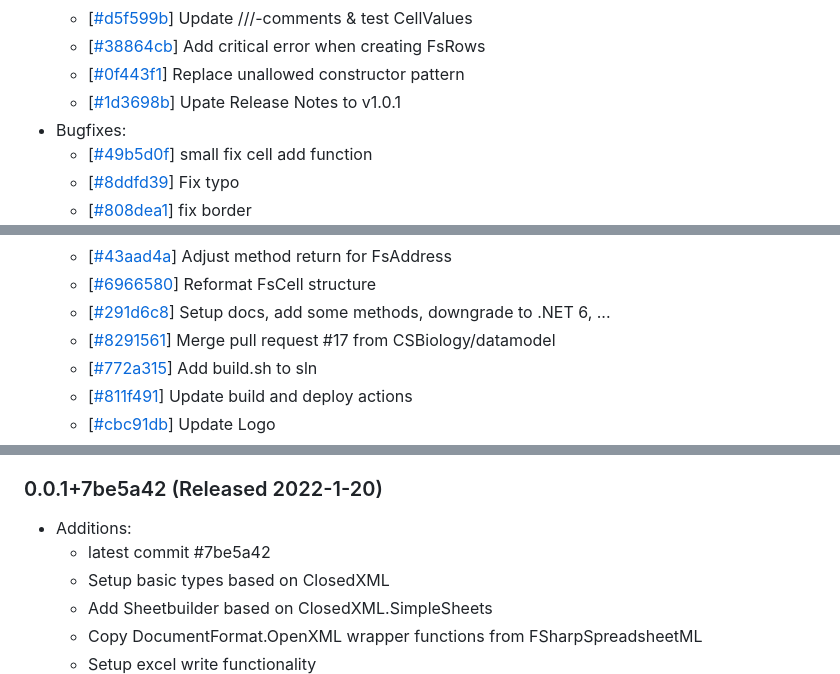
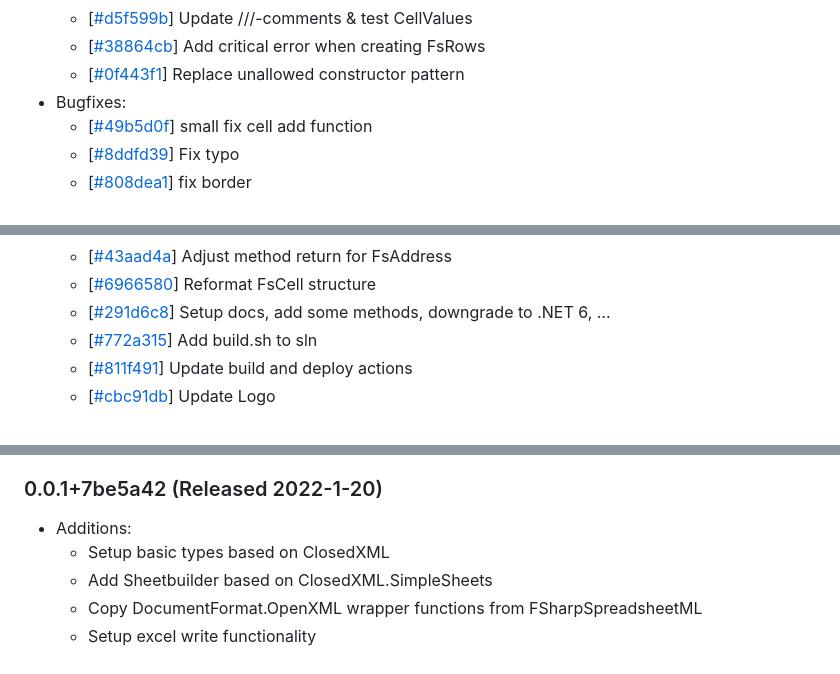
Before and after one commit to fslaborg/FsSpreadsheet, a Markdown page: RELEASE_NOTES.md, 3 parts joined by grey strips. GitHub-like rendering.

```diff
--- a/RELEASE_NOTES.md
+++ b/RELEASE_NOTES.md
@@ -66,7 +89,6 @@
     * [[#d5f599b](https://github.com/CSBiology/FsSpreadsheet/commit/d5f599bc73d14ddba8f44a1c20f987677b962b7a)] Update ///-comments & test CellValues
     * [[#38864cb](https://github.com/CSBiology/FsSpreadsheet/commit/38864cbc8322bee08493a5bceafeeecc57305c16)] Add critical error when creating FsRows
     * [[#0f443f1](https://github.com/CSBiology/FsSpreadsheet/commit/0f443f1a700d272f1942c57486151e7f68da431d)] Replace unallowed constructor pattern
-    * [[#1d3698b](https://github.com/CSBiology/FsSpreadsheet/commit/1d3698b1d55d4831890af8cc1936fc98703f1c7c)] Upate Release Notes to v1.0.1
 * Bugfixes:
     * [[#49b5d0f](https://github.com/CSBiology/FsSpreadsheet/commit/49b5d0f5f49ddd39ddbdf6c477bcda57a341b19b)] small fix cell add function
     * [[#8ddfd39](https://github.com/CSBiology/FsSpreadsheet/commit/8ddfd39f637a2f7056f36352e08148dda7ea4a3a)] Fix typo
@@ -218,7 +238,6 @@
     * [[#43aad4a](https://github.com/CSBiology/FsSpreadsheet/commit/43aad4a4b5f4ffd76cf1d7b64ae669417240637b)] Adjust method return for FsAddress
     * [[#6966580](https://github.com/CSBiology/FsSpreadsheet/commit/6966580264237f37712cf5a5c7fb8ffed1ca2b21)] Reformat FsCell structure
     * [[#291d6c8](https://github.com/CSBiology/FsSpreadsheet/commit/291d6c816cbb9f8c2eb984402ce20c91654c0293)] Setup docs, add some methods, downgrade to .NET 6, ...
-    * [[#8291561](https://github.com/CSBiology/FsSpreadsheet/commit/8291561f147c46bb87928c6754e22e85c4e02fd4)] Merge pull request #17 from CSBiology/datamodel
     * [[#772a315](https://github.com/CSBiology/FsSpreadsheet/commit/772a3152c8c615b6627d21dad7fa3443fbeee790)] Add build.sh to sln
     * [[#811f491](https://github.com/CSBiology/FsSpreadsheet/commit/811f491c52b72ae5d54370ef0babf1e781b87b5c)] Update build and deploy actions
     * [[#cbc91db](https://github.com/CSBiology/FsSpreadsheet/commit/cbc91db43c2a09bb5b16e0bd7081af4ca4c914dc)] Update Logo
@@ -324,7 +340,6 @@
 
 ### 0.0.1+7be5a42 (Released 2022-1-20)
 * Additions:
-    * latest commit #7be5a42
     * Setup basic types based on ClosedXML
     * Add Sheetbuilder based on ClosedXML.SimpleSheets
     * Copy DocumentFormat.OpenXML wrapper functions from FSharpSpreadsheetML
```
Also changed, not shown: other parts of RELEASE_NOTES.md (+26 -8 lines).
